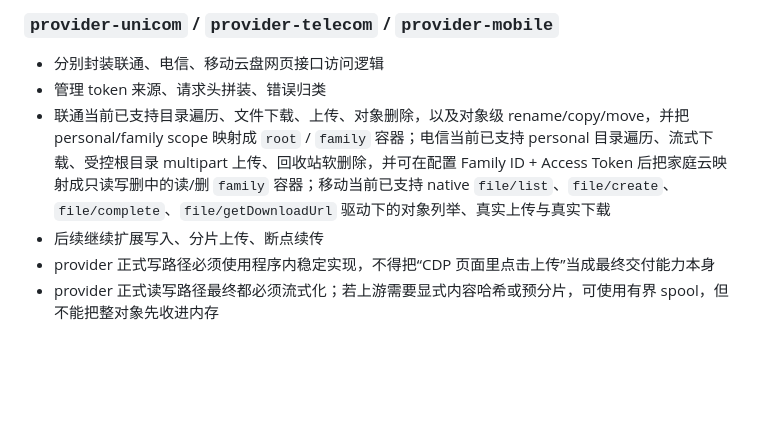
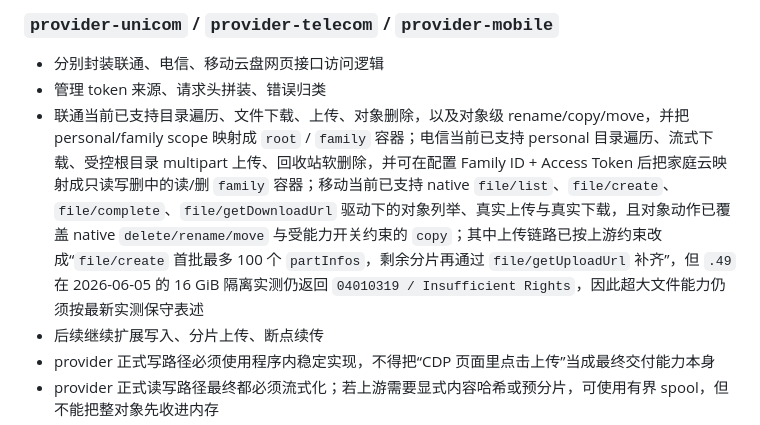
Before and after one commit to WalkyL/CNCarrior_netdisk2blob-rust, a Markdown page: docs/architecture.md, the part around the change. GitHub-like rendering; blank space fills up the shorter version.

```diff
--- a/docs/architecture.md
+++ b/docs/architecture.md
@@ -82,7 +82,7 @@
 
 - 分别封装联通、电信、移动云盘网页接口访问逻辑
 - 管理 token 来源、请求头拼装、错误归类
-- 联通当前已支持目录遍历、文件下载、上传、对象删除，以及对象级 rename/copy/move，并把 personal/family scope 映射成 `root` / `family` 容器；电信当前已支持 personal 目录遍历、流式下载、受控根目录 multipart 上传、回收站软删除，并可在配置 Family ID + Access Token 后把家庭云映射成只读写删中的读/删 `family` 容器；移动当前已支持 native `file/list`、`file/create`、`file/complete`、`file/getDownloadUrl` 驱动下的对象列举、真实上传与真实下载
+- 联通当前已支持目录遍历、文件下载、上传、对象删除，以及对象级 rename/copy/move，并把 personal/family scope 映射成 `root` / `family` 容器；电信当前已支持 personal 目录遍历、流式下载、受控根目录 multipart 上传、回收站软删除，并可在配置 Family ID + Access Token 后把家庭云映射成只读写删中的读/删 `family` 容器；移动当前已支持 native `file/list`、`file/create`、`file/complete`、`file/getDownloadUrl` 驱动下的对象列举、真实上传与真实下载，且对象动作已覆盖 native `delete/rename/move` 与受能力开关约束的 `copy`；其中上传链路已按上游约束改成“`file/create` 首批最多 100 个 `partInfos`，剩余分片再通过 `file/getUploadUrl` 补齐”，但 `.49` 在 2026-06-05 的 16 GiB 隔离实测仍返回 `04010319 / Insufficient Rights`，因此超大文件能力仍须按最新实测保守表述
 - 后续继续扩展写入、分片上传、断点续传
 - provider 正式写路径必须使用程序内稳定实现，不得把“CDP 页面里点击上传”当成最终交付能力本身
 - provider 正式读写路径最终都必须流式化；若上游需要显式内容哈希或预分片，可使用有界 spool，但不能把整对象先收进内存
```
Also changed, not shown: README.md (+1 -1 lines).
